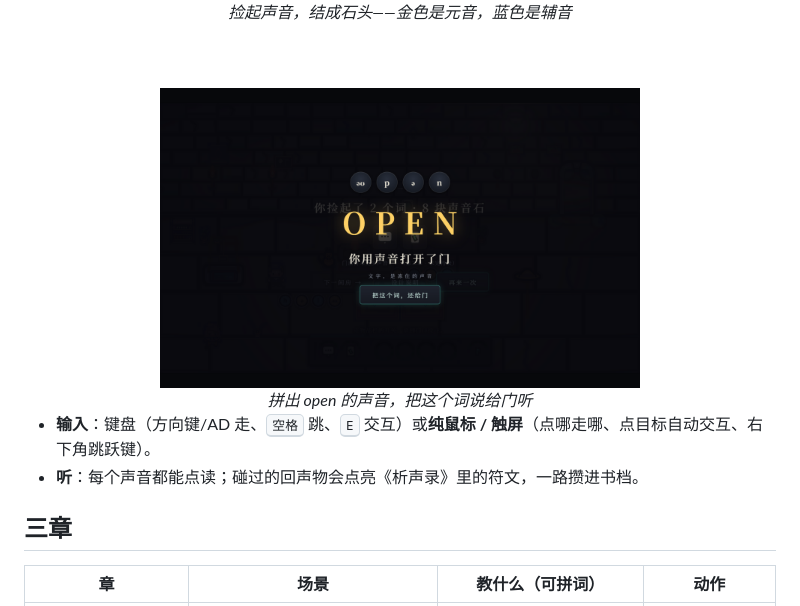
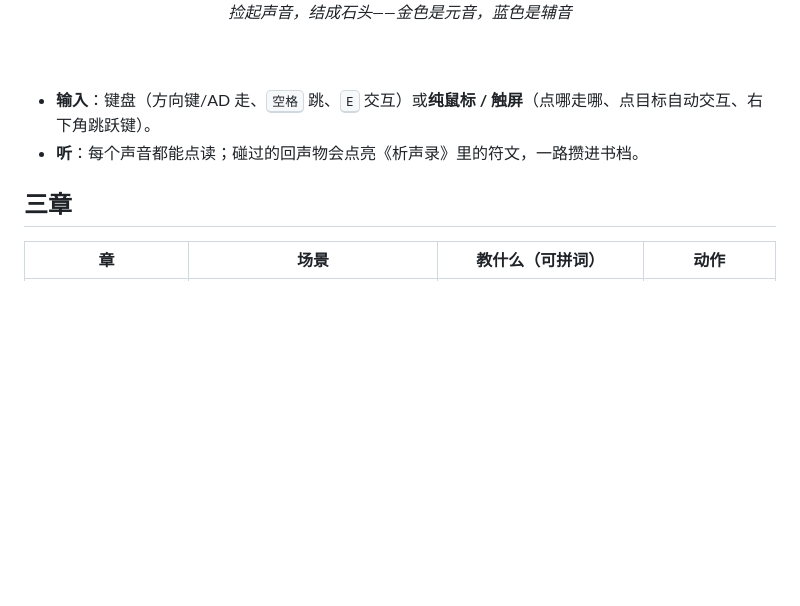
Before and after one commit to AmbitionSight/TheEchoSplitter, a Markdown page: README.md, the part around the change. Rendered like a GitHub page; blank space fills up the shorter version.

Commit message:
docs: README 移除开门截图（保留标题页与合成台两张）

```diff
--- a/README.md
+++ b/README.md
@@ -52,9 +52,6 @@
 <br><i>捡起声音，结成石头——金色是元音，蓝色是辅音</i>
 
 <br><br>
-
-<img src="docs/screenshots/door-open.png" alt="拼出 OPEN 后门被打开的瞬间" width="480">
-<br><i>拼出 open 的声音，把这个词说给门听</i>
 
 </div>
 
```
